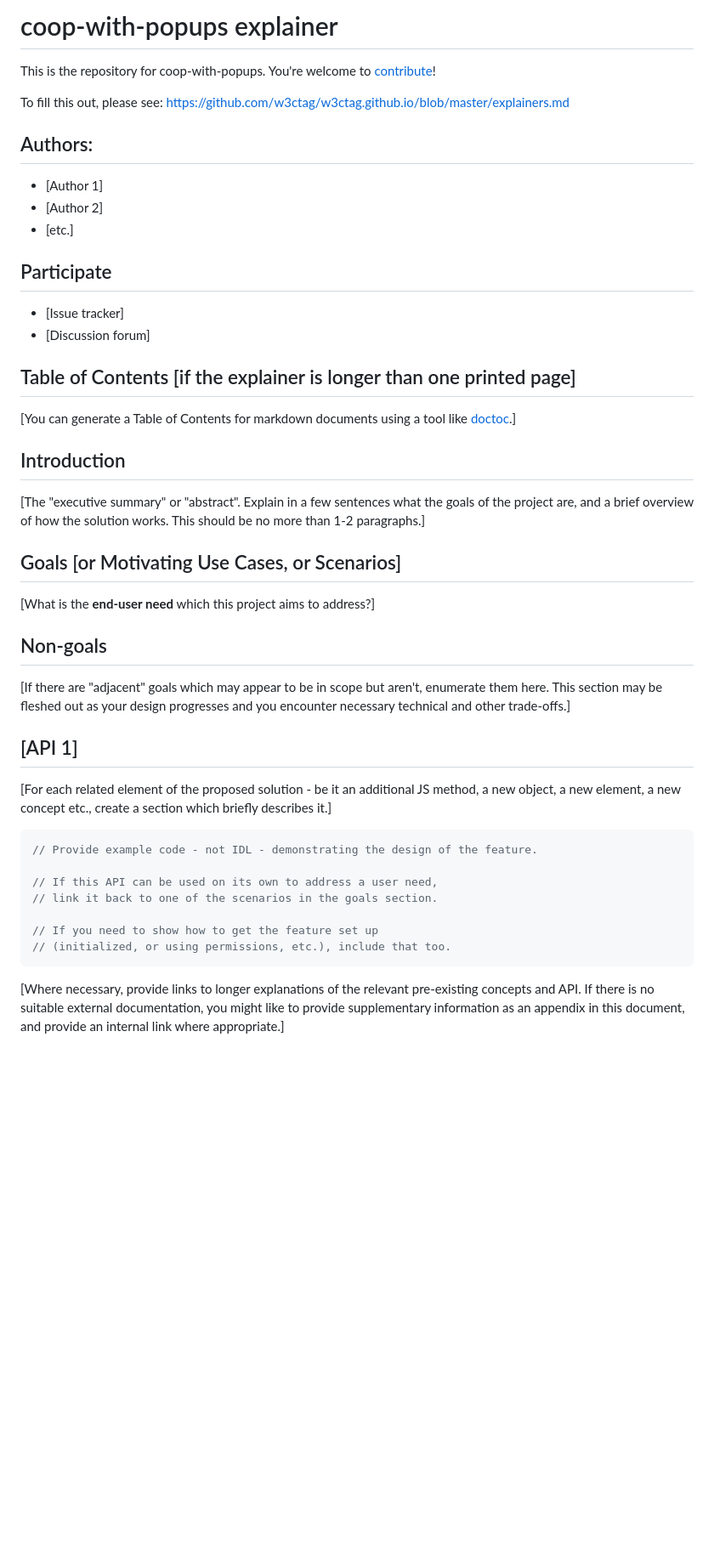
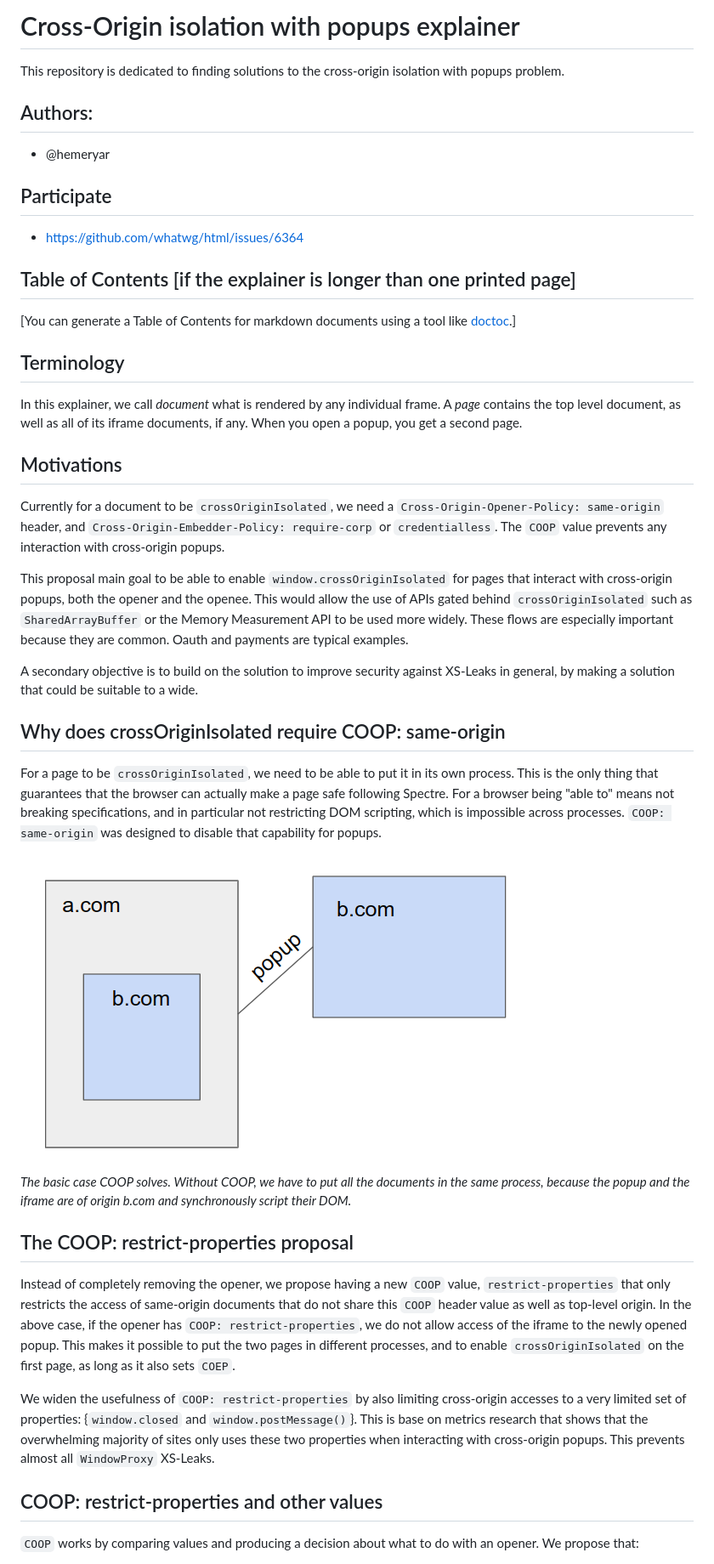
Before and after one commit to hemeryar/coi-with-popups, a Markdown page: README.md, the part around the change printed below. Shown: that part at 85% size. Drawn GitHub-style; pictures changed too: resources/coop_basic_issue.png (added); blank space fills up the shorter version.

Commit message:
Rework of the explainer

````diff
--- a/README.md
+++ b/README.md
@@ -1,18 +1,12 @@
-# coop-with-popups explainer
+# Cross-Origin isolation with popups explainer
 
-This is the repository for coop-with-popups. You're welcome to
-[contribute](CONTRIBUTING.md)!
+This repository is dedicated to finding solutions to the cross-origin isolation with popups problem.
 
-To fill this out, please see: https://github.com/w3ctag/w3ctag.github.io/blob/master/explainers.md
 ## Authors:
-
-- [Author 1]
-- [Author 2]
-- [etc.]
+- @hemeryar
 
 ## Participate
-- [Issue tracker]
-- [Discussion forum]
+- https://github.com/whatwg/html/issues/6364
 
 ## Table of Contents [if the explainer is longer than one printed page]
 
@@ -21,36 +15,32 @@ To fill this out, please see: https://github.com/w3ctag/w3ctag.github.io/blob/ma
 <!-- START doctoc generated TOC please keep comment here to allow auto update -->
 <!-- END doctoc generated TOC please keep comment here to allow auto update -->
 
-## Introduction
 
-[The "executive summary" or "abstract".
-Explain in a few sentences what the goals of the project are,
-and a brief overview of how the solution works.
-This should be no more than 1-2 paragraphs.]
+## Terminology
+In this explainer, we call _document_ what is rendered by any individual frame. A _page_ contains the top level document, as well as all of its iframe documents, if any. When you open a popup, you get a second page.
 
-## Goals [or Motivating Use Cases, or Scenarios]
+## Motivations
+Currently for a document to be `crossOriginIsolated`, we need a `Cross-Origin-Opener-Policy: same-origin` header, and `Cross-Origin-Embedder-Policy: require-corp` or `credentialless`. The `COOP` value prevents any interaction with cross-origin popups.
 
-[What is the **end-user need** which this project aims to address?]
+This proposal main goal to be able to enable `window.crossOriginIsolated` for pages that interact with cross-origin popups, both the opener and the openee. This would allow the use of APIs gated behind `crossOriginIsolated` such as `SharedArrayBuffer` or the Memory Measurement API to be used more widely. These flows are especially important because they are common. Oauth and payments are typical examples.
 
-## Non-goals
+A secondary objective is to build on the solution to improve security against XS-Leaks in general, by making a solution that could be suitable to a wide.
 
-[If there are "adjacent" goals which may appear to be in scope but aren't,
-enumerate them here. This section may be fleshed out as your design progresses and you encounter necessary technical and other trade-offs.]
+## Why does crossOriginIsolated require COOP: same-origin
+For a page to be `crossOriginIsolated`, we need to be able to put it in its own process. This is the only thing that guarantees that the browser can actually make a page safe following Spectre. For a browser being "able to" means not breaking specifications, and in particular not restricting DOM scripting, which is impossible across processes. `COOP: same-origin` was designed to disable that capability for popups.
 
-## [API 1]
+</br>
 
-[For each related element of the proposed solution - be it an additional JS method, a new object, a new element, a new concept etc., create a section which briefly describes it.]
+![image](resources/coop_basic_issue.png)
+_The basic case COOP solves. Without COOP, we have to put all the documents in the same process, because the popup and the iframe are of origin b.com and synchronously script their DOM._
 
-```js
-// Provide example code - not IDL - demonstrating the design of the feature.
+</br>
 
-// If this API can be used on its own to address a user need,
-// link it back to one of the scenarios in the goals section.
+## The COOP: restrict-properties proposal
+Instead of completely removing the opener, we propose having a new `COOP` value, `restrict-properties` that only restricts the access of same-origin documents that do not share this `COOP` header value as well as top-level origin. In the above case, if the opener has `COOP: restrict-properties`, we do not allow access of the iframe to the newly opened popup. This makes it possible to put the two pages in different processes, and to enable `crossOriginIsolated` on the first page, as long as it also sets `COEP`.
 
-// If you need to show how to get the feature set up
-// (initialized, or using permissions, etc.), include that too.
-```
+We widen the usefulness of `COOP: restrict-properties` by also limiting cross-origin accesses to a very limited set of properties: {`window.closed` and `window.postMessage()`}. This is base on metrics research that shows that the overwhelming majority of sites only uses these two properties when interacting with cross-origin popups. This prevents almost all `WindowProxy` XS-Leaks.
 
-[Where necessary, provide links to longer explanations of the relevant pre-existing concepts and API.
-If there is no suitable external documentation, you might like to provide supplementary information as an appendix in this document, and provide an internal link where appropriate.]
+## COOP: restrict-properties and other values
+`COOP` works by comparing values and producing a decision about what to do with an opener. We propose that:
 
````
Also changed, not shown: other parts of README.md (+29 -38 lines), resources/auth_provider_flow.png (added).
